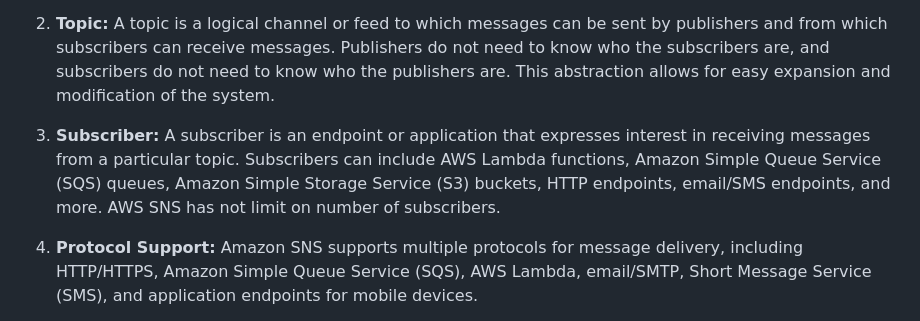
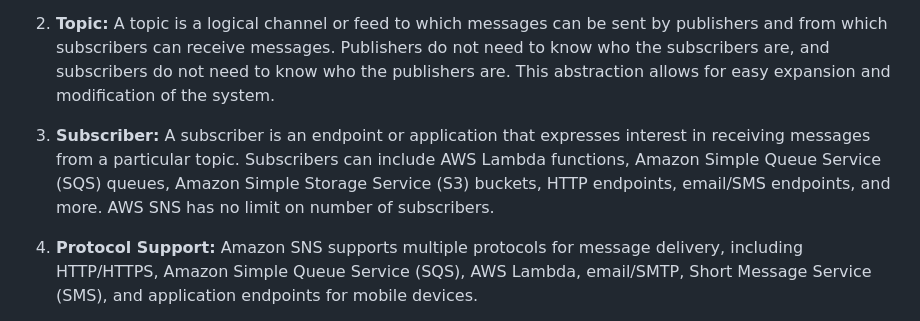
Before and after one commit to mahendra-shinde/aws-kpit, a Markdown page: Learning/08-SNS.md, the part around the change. Rendered like a GitHub page.

```diff
--- a/Learning/08-SNS.md
+++ b/Learning/08-SNS.md
@@ -8,7 +8,7 @@ Here are key features and concepts associated with Amazon SNS:
 
 1. **Topic:** A topic is a logical channel or feed to which messages can be sent by publishers and from which subscribers can receive messages. Publishers do not need to know who the subscribers are, and subscribers do not need to know who the publishers are. This abstraction allows for easy expansion and modification of the system.
 
-1. **Subscriber:** A subscriber is an endpoint or application that expresses interest in receiving messages from a particular topic. Subscribers can include AWS Lambda functions, Amazon Simple Queue Service (SQS) queues, Amazon Simple Storage Service (S3) buckets, HTTP endpoints, email/SMS endpoints, and more. AWS SNS has not limit on number of subscribers.
+1. **Subscriber:** A subscriber is an endpoint or application that expresses interest in receiving messages from a particular topic. Subscribers can include AWS Lambda functions, Amazon Simple Queue Service (SQS) queues, Amazon Simple Storage Service (S3) buckets, HTTP endpoints, email/SMS endpoints, and more. AWS SNS has no limit on number of subscribers.
 
 1. **Protocol Support:** Amazon SNS supports multiple protocols for message delivery, including HTTP/HTTPS, Amazon Simple Queue Service (SQS), AWS Lambda, email/SMTP, Short Message Service (SMS), and application endpoints for mobile devices.
 
```
Also changed, not shown: Learning/09-RDS.md (+1 -1 lines), Learning/11-Lambda.md (+1 -1 lines).
